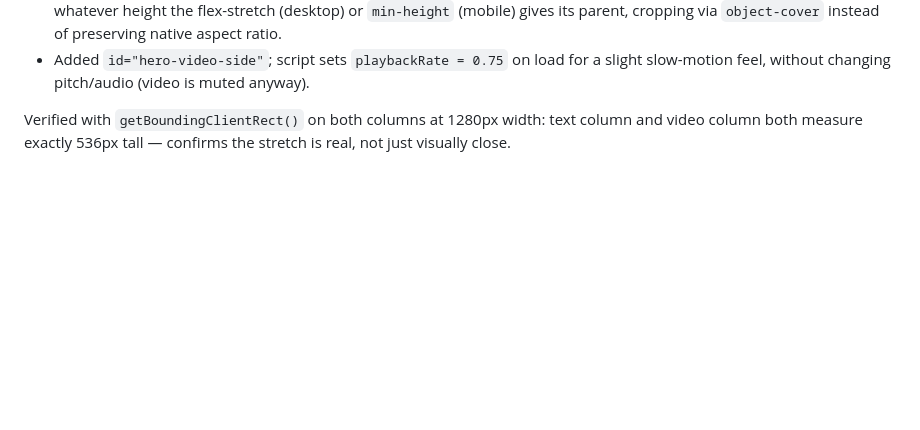
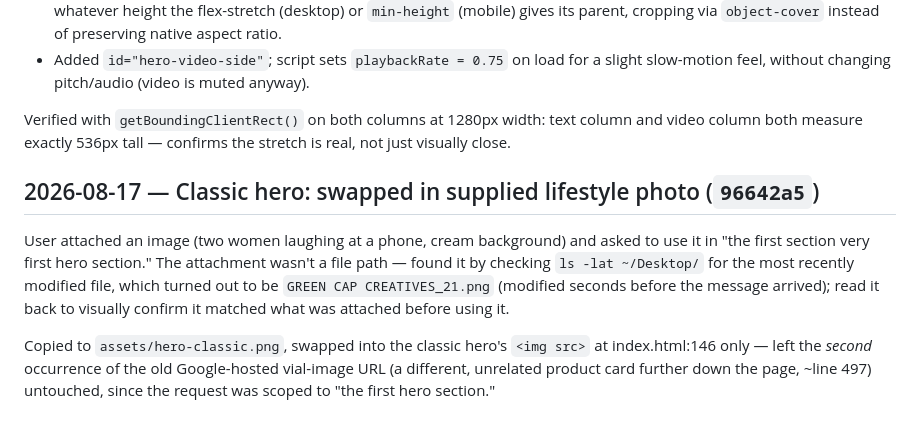
Before and after one commit to kanchantechinfinity/Greencap, a Markdown page: BUILD_LOG.md, the part around the change. Drawn GitHub-style; blank space fills up the shorter version.

Commit message:
Update build log

```diff
--- a/BUILD_LOG.md
+++ b/BUILD_LOG.md
@@ -107,3 +107,9 @@ User flagged (via screenshot) that the side-video hero's video was shorter than
 - Added `id="hero-video-side"`; script sets `playbackRate = 0.75` on load for a slight slow-motion feel, without changing pitch/audio (video is muted anyway).
 
 Verified with `getBoundingClientRect()` on both columns at 1280px width: text column and video column both measure exactly 536px tall — confirms the stretch is real, not just visually close.
+
+## 2026-08-17 — Classic hero: swapped in supplied lifestyle photo (`96642a5`)
+
+User attached an image (two women laughing at a phone, cream background) and asked to use it in "the first section very first hero section." The attachment wasn't a file path — found it by checking `ls -lat ~/Desktop/` for the most recently modified file, which turned out to be `GREEN CAP CREATIVES_21.png` (modified seconds before the message arrived); read it back to visually confirm it matched what was attached before using it.
+
+Copied to `assets/hero-classic.png`, swapped into the classic hero's `<img src>` at index.html:146 only — left the *second* occurrence of the old Google-hosted vial-image URL (a different, unrelated product card further down the page, ~line 497) untouched, since the request was scoped to "the first hero section."
```
